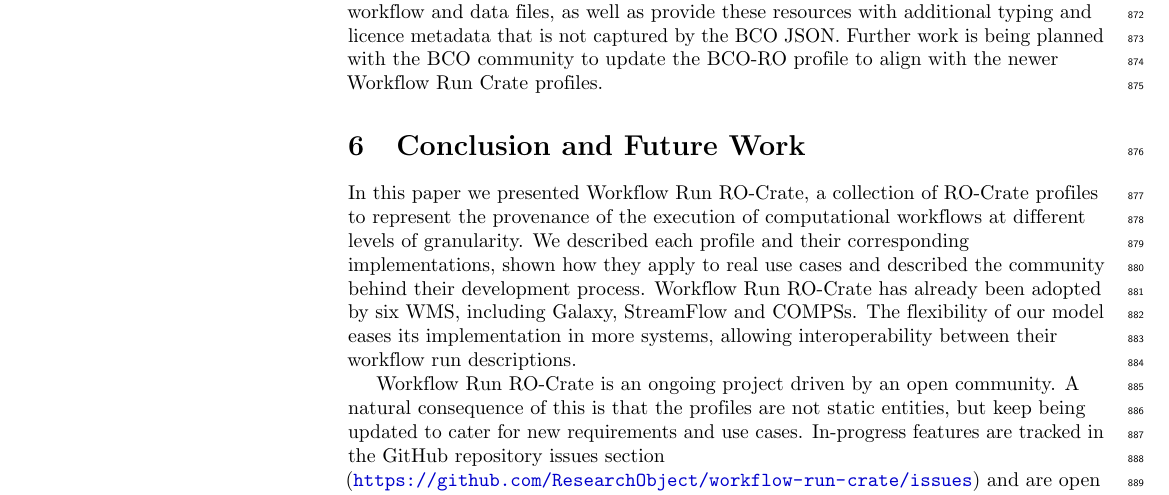
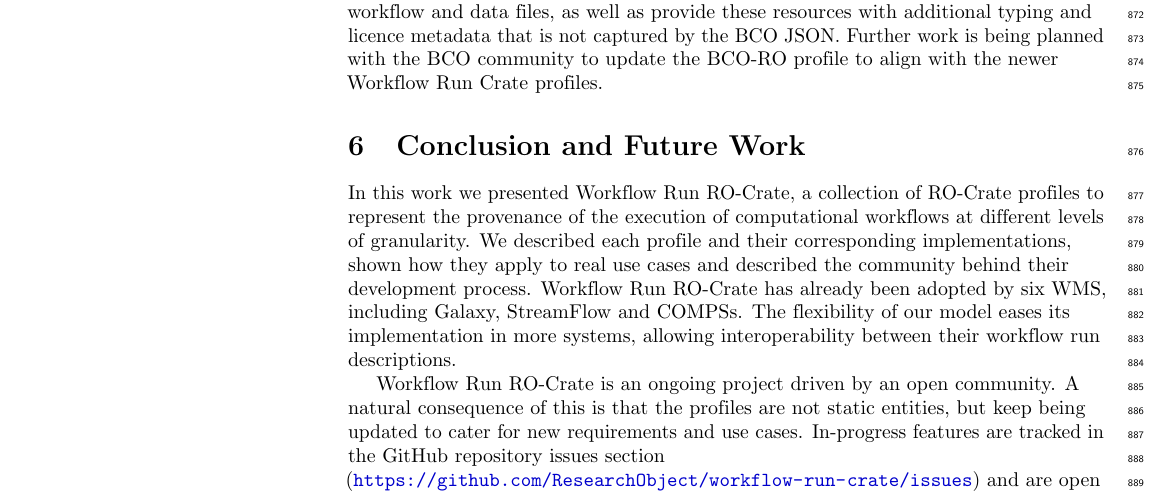
Before and after one commit to ResearchObject/workflow-run-crate-paper, a LaTeX document (wrroc.tex): part of page 25 of 38, cut so that both start at the same text. Compiled offline with pdfLaTeX.

Commit message:
In this WORK, not paper

```diff
--- a/wrroc.tex
+++ b/wrroc.tex
@@ -1136,7 +1130,7 @@ Further work is being planned with the BCO community to update the BCO-RO profil
 \hypertarget{conclusion}{%
 \section{Conclusion and Future Work}\label{conclusion}}
 
-In this paper we presented Workflow Run RO-Crate, a collection of RO-Crate profiles to represent the provenance of the execution of computational workflows at different levels of granularity.
+In this work we presented Workflow Run RO-Crate, a collection of RO-Crate profiles to represent the provenance of the execution of computational workflows at different levels of granularity.
 We described each profile and their corresponding implementations, shown how they apply to real use cases and described the community behind their development process.
 Workflow Run RO-Crate has already been adopted by six WMS, including Galaxy, StreamFlow and COMPSs. The flexibility of our model eases its implementation in more systems, allowing interoperability between their workflow run descriptions.
 
```
Also changed, not shown: wrroc.tex (6 more changed lines).
